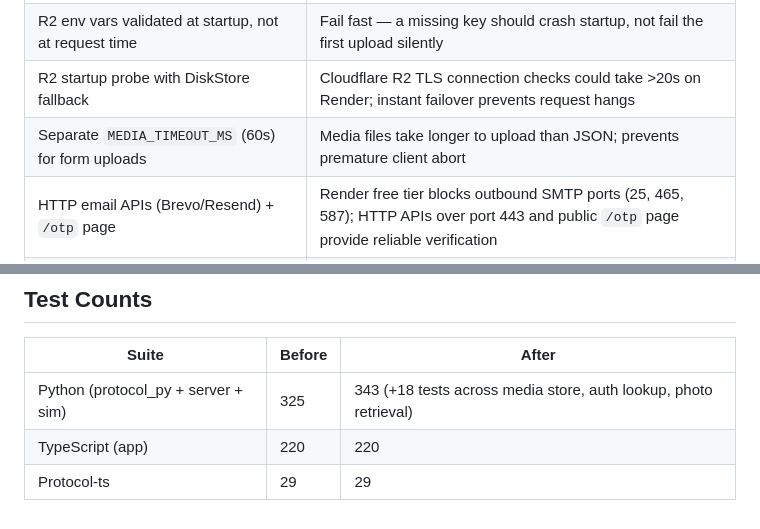
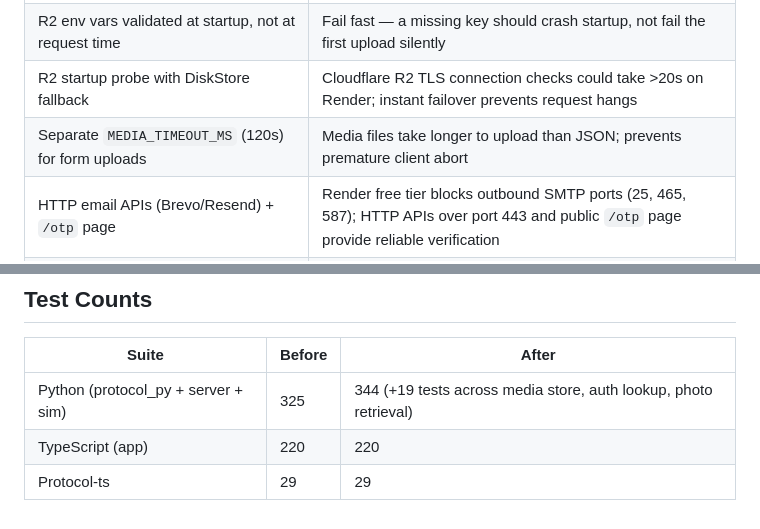
Before and after one commit to sankarpuppala/Mutual, a Markdown page: transcript.md, 2 parts joined by grey strips. GitHub-like rendering.

Commit message:
docs: update transcript.md with Session 4 decisions and fixes

```diff
--- a/transcript.md
+++ b/transcript.md
@@ -338,7 +356,7 @@ r2 = ["boto3==1.38.28"]
 | boto3 import guarded with `try/except` | Server starts and runs normally without boto3 installed, as long as `media.r2` is not set |
 | R2 env vars validated at startup, not at request time | Fail fast — a missing key should crash startup, not fail the first upload silently |
 | R2 startup probe with DiskStore fallback | Cloudflare R2 TLS connection checks could take >20s on Render; instant failover prevents request hangs |
-| Separate `MEDIA_TIMEOUT_MS` (60s) for form uploads | Media files take longer to upload than JSON; prevents premature client abort |
+| Separate `MEDIA_TIMEOUT_MS` (120s) for form uploads | Media files take longer to upload than JSON; prevents premature client abort |
 | HTTP email APIs (Brevo/Resend) + `/otp` page | Render free tier blocks outbound SMTP ports (25, 465, 587); HTTP APIs over port 443 and public `/otp` page provide reliable verification |
 | `pool_pre_ping=True` and `pool_recycle=300` | Neon Serverless Postgres drops idle connections; SQLAlchemy pre-ping automatically reconnects without HTTP 500 errors |
 | `GET /v1/profile/photos/{index}` for own photos | Added to `OWN_RESOURCE` route audit allowlist so users can view and verify their own uploaded photos |
@@ -362,6 +383,6 @@ All 13 invariants from `CLAUDE.md §5` remain in force. No change in this work t
 
 | Suite | Before | After |
 |---|---|---|
-| Python (protocol_py + server + sim) | 325 | 343 (+18 tests across media store, auth lookup, photo retrieval) |
+| Python (protocol_py + server + sim) | 325 | 344 (+19 tests across media store, auth lookup, photo retrieval) |
 | TypeScript (app) | 220 | 220 |
 | Protocol-ts | 29 | 29 |
```
Also changed, not shown: other parts of transcript.md (+21 -0 lines).
